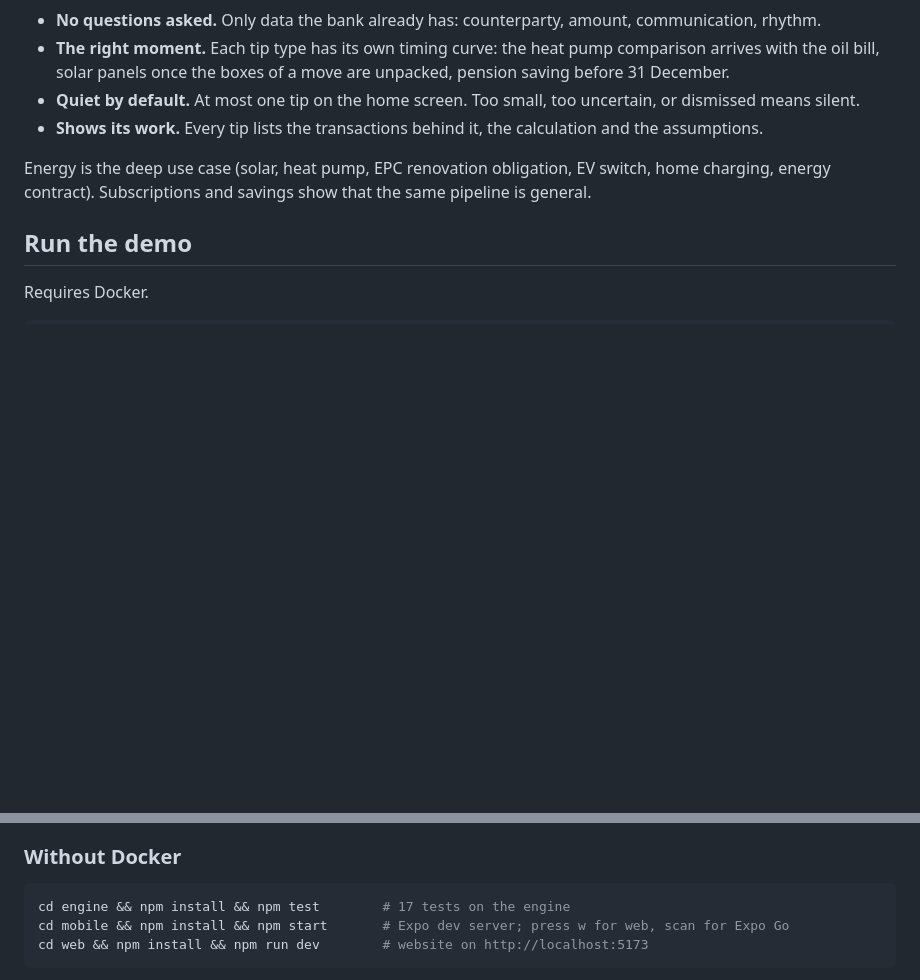
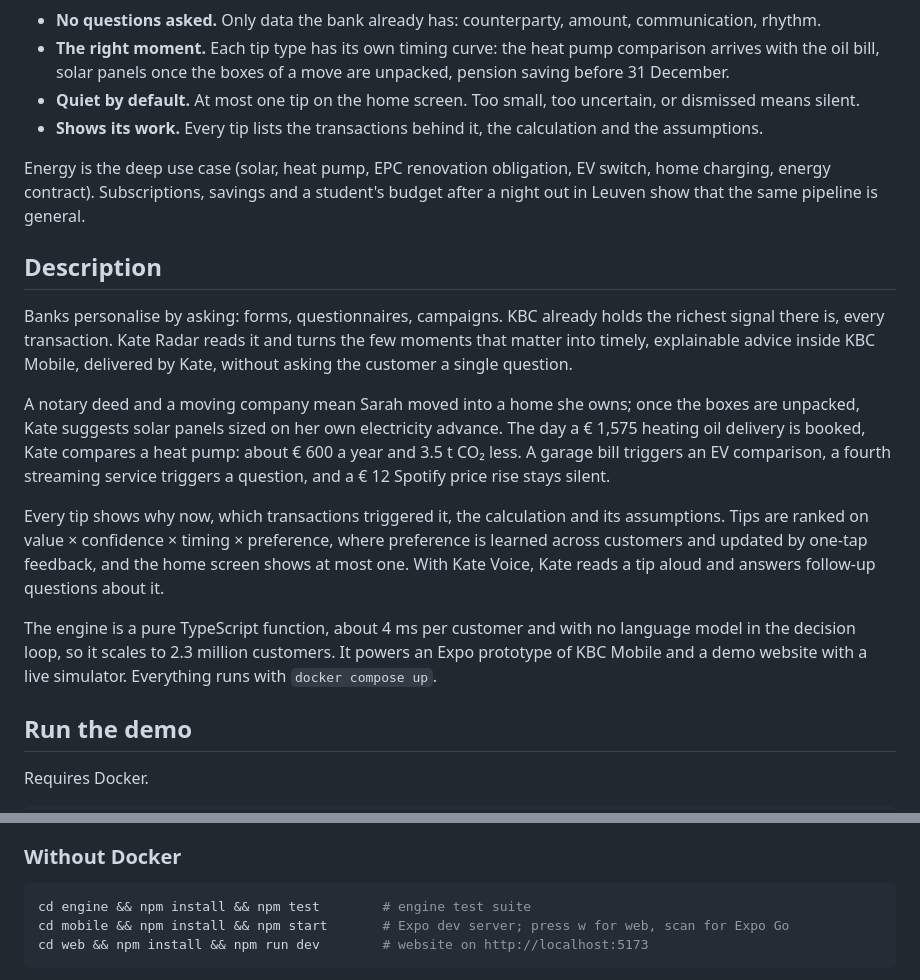
Before and after one commit to VTKLeuven/tectonic-hackathon, a Markdown page: README.md, 2 parts joined by grey strips. Drawn GitHub-style; blank space fills up the shorter version.

Commit message:
Add project description to the README

````diff
--- a/README.md
+++ b/README.md
@@ -9,7 +9,17 @@ Kate Radar reads the transactions KBC already processes and turns the few that m
 - **Quiet by default.** At most one tip on the home screen. Too small, too uncertain, or dismissed means silent.
 - **Shows its work.** Every tip lists the transactions behind it, the calculation and the assumptions.
 
-Energy is the deep use case (solar, heat pump, EPC renovation obligation, EV switch, home charging, energy contract). Subscriptions and savings show that the same pipeline is general.
+Energy is the deep use case (solar, heat pump, EPC renovation obligation, EV switch, home charging, energy contract). Subscriptions, savings and a student's budget after a night out in Leuven show that the same pipeline is general.
+
+## Description
+
+Banks personalise by asking: forms, questionnaires, campaigns. KBC already holds the richest signal there is, every transaction. Kate Radar reads it and turns the few moments that matter into timely, explainable advice inside KBC Mobile, delivered by Kate, without asking the customer a single question.
+
+A notary deed and a moving company mean Sarah moved into a home she owns; once the boxes are unpacked, Kate suggests solar panels sized on her own electricity advance. The day a € 1,575 heating oil delivery is booked, Kate compares a heat pump: about € 600 a year and 3.5 t CO₂ less. A garage bill triggers an EV comparison, a fourth streaming service triggers a question, and a € 12 Spotify price rise stays silent.
+
+Every tip shows why now, which transactions triggered it, the calculation and its assumptions. Tips are ranked on value × confidence × timing × preference, where preference is learned across customers and updated by one-tap feedback, and the home screen shows at most one. With Kate Voice, Kate reads a tip aloud and answers follow-up questions about it.
+
+The engine is a pure TypeScript function, about 4 ms per customer and with no language model in the decision loop, so it scales to 2.3 million customers. It powers an Expo prototype of KBC Mobile and a demo website with a live simulator. Everything runs with `docker compose up`.
 
 ## Run the demo
 
@@ -32,7 +42,7 @@ The website then shows a QR code for Expo Go (phone and laptop on the same Wi-Fi
 ### Without Docker
 
 ```bash
-cd engine && npm install && npm test        # 17 tests on the engine
+cd engine && npm install && npm test        # engine test suite
 cd mobile && npm install && npm start       # Expo dev server; press w for web, scan for Expo Go
 cd web && npm install && npm run dev        # website on http://localhost:5173
 ```
````
